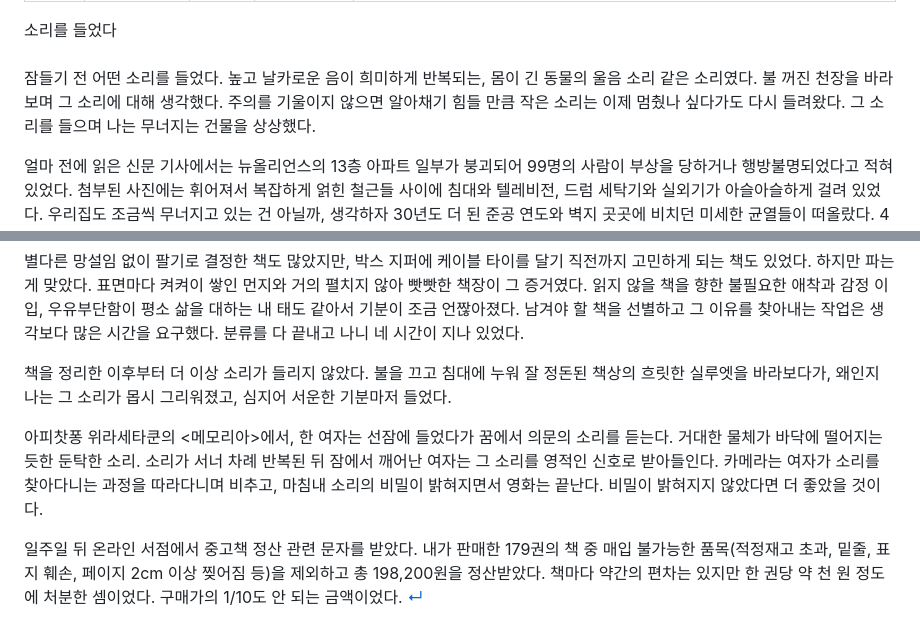
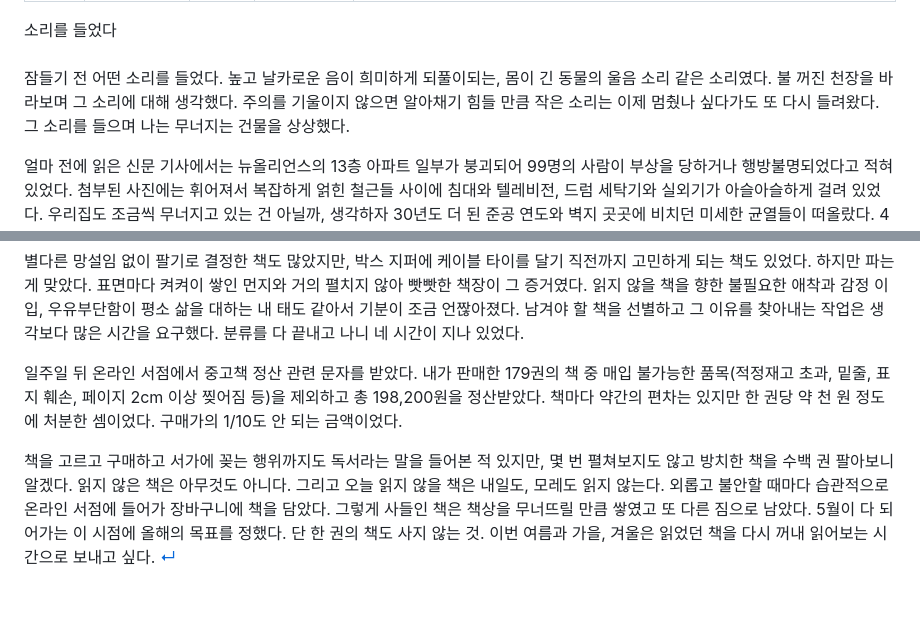
Before and after one commit to minumsa/daily-practice, a Markdown page: src/content/post-11.md, 2 parts joined by grey strips. Drawn GitHub-style; blank space fills up the shorter version.

Commit message:
post-11 수정

```diff
--- a/src/content/post-11.md
+++ b/src/content/post-11.md
@@ -14,7 +14,7 @@ description: "잠들기 전 어떤 소리를 들었다. 높고 날카로운 음
 
 <br>
 
-잠들기 전 어떤 소리를 들었다. 높고 날카로운 음이 희미하게 반복되는, 몸이 긴 동물의 울음 소리 같은 소리였다. 불 꺼진 천장을 바라보며 그 소리에 대해 생각했다. 주의를 기울이지 않으면 알아채기 힘들 만큼 작은 소리는 이제 멈췄나 싶다가도 다시 들려왔다. 그 소리를 들으며 나는 무너지는 건물을 상상했다.
+잠들기 전 어떤 소리를 들었다. 높고 날카로운 음이 희미하게 되풀이되는, 몸이 긴 동물의 울음 소리 같은 소리였다. 불 꺼진 천장을 바라보며 그 소리에 대해 생각했다. 주의를 기울이지 않으면 알아채기 힘들 만큼 작은 소리는 이제 멈췄나 싶다가도 또 다시 들려왔다. 그 소리를 들으며 나는 무너지는 건물을 상상했다.
 
 얼마 전에 읽은 신문 기사에서는 뉴올리언스의 13층 아파트 일부가 붕괴되어 99명의 사람이 부상을 당하거나 행방불명되었다고 적혀 있었다. 첨부된 사진에는 휘어져서 복잡하게 얽힌 철근들 사이에 침대와 텔레비전, 드럼 세탁기와 실외기가 아슬아슬하게 걸려 있었다. 우리집도 조금씩 무너지고 있는 건 아닐까, 생각하자 30년도 더 된 준공 연도와 벽지 곳곳에 비치던 미세한 균열들이 떠올랐다. 4층짜리 주택이 무너졌다는 소식을 아직 들어본 적은 없지만, 나는 몸을 일으켜 불을 켰다. 소리는 계속 들렸다. 나는 소리에 온 신경을 집중했다. 뜻밖에도 소리는 책상 쪽에서 발생되고 있었다.
 
@@ -26,8 +26,6 @@ description: "잠들기 전 어떤 소리를 들었다. 높고 날카로운 음
 
 별다른 망설임 없이 팔기로 결정한 책도 많았지만, 박스 지퍼에 케이블 타이를 달기 직전까지 고민하게 되는 책도 있었다. 하지만 파는 게 맞았다. 표면마다 켜켜이 쌓인 먼지와 거의 펼치지 않아 빳빳한 책장이 그 증거였다. 읽지 않을 책을 향한 불필요한 애착과 감정 이입, 우유부단함이 평소 삶을 대하는 내 태도 같아서 기분이 조금 언짢아졌다. 남겨야 할 책을 선별하고 그 이유를 찾아내는 작업은 생각보다 많은 시간을 요구했다. 분류를 다 끝내고 나니 네 시간이 지나 있었다.
 
-책을 정리한 이후부터 더 이상 소리가 들리지 않았다. 불을 끄고 침대에 누워 잘 정돈된 책상의 흐릿한 실루엣을 바라보다가, 왜인지 나는 그 소리가 몹시 그리워졌고, 심지어 서운한 기분마저 들었다.
+일주일 뒤 온라인 서점에서 중고책 정산 관련 문자를 받았다. 내가 판매한 179권의 책 중 매입 불가능한 품목(적정재고 초과, 밑줄, 표지 훼손, 페이지 2cm 이상 찢어짐 등)을 제외하고 총 198,200원을 정산받았다. 책마다 약간의 편차는 있지만 한 권당 약 천 원 정도에 처분한 셈이었다. 구매가의 1/10도 안 되는 금액이었다.
 
-아피찻퐁 위라세타쿤의 <메모리아>에서, 한 여자는 선잠에 들었다가 꿈에서 의문의 소리를 듣는다. 거대한 물체가 바닥에 떨어지는 듯한 둔탁한 소리. 소리가 서너 차례 반복된 뒤 잠에서 깨어난 여자는 그 소리를 영적인 신호로 받아들인다. 카메라는 여자가 소리를 찾아다니는 과정을 따라다니며 비추고, 마침내 소리의 비밀이 밝혀지면서 영화는 끝난다. 비밀이 밝혀지지 않았다면 더 좋았을 것이다.
-
-일주일 뒤 온라인 서점에서 중고책 정산 관련 문자를 받았다. 내가 판매한 179권의 책 중 매입 불가능한 품목(적정재고 초과, 밑줄, 표지 훼손, 페이지 2cm 이상 찢어짐 등)을 제외하고 총 198,200원을 정산받았다. 책마다 약간의 편차는 있지만 한 권당 약 천 원 정도에 처분한 셈이었다. 구매가의 1/10도 안 되는 금액이었다. <a href="/">↵</a>
+책을 고르고 구매하고 서가에 꽂는 행위까지도 독서라는 말을 들어본 적 있지만, 몇 번 펼쳐보지도 않고 방치한 책을 수백 권 팔아보니 알겠다. 읽지 않은 책은 아무것도 아니다. 그리고 오늘 읽지 않을 책은 내일도, 모레도 읽지 않는다. 외롭고 불안할 때마다 습관적으로 온라인 서점에 들어가 장바구니에 책을 담았다. 그렇게 사들인 책은 책상을 무너뜨릴 만큼 쌓였고 또 다른 짐으로 남았다. 5월이 다 되어가는 이 시점에 올해의 목표를 정했다. 단 한 권의 책도 사지 않는 것. 이번 여름과 가을, 겨울은 읽었던 책을 다시 꺼내 읽어보는 시간으로 보내고 싶다. <a href="/">↵</a>
```
